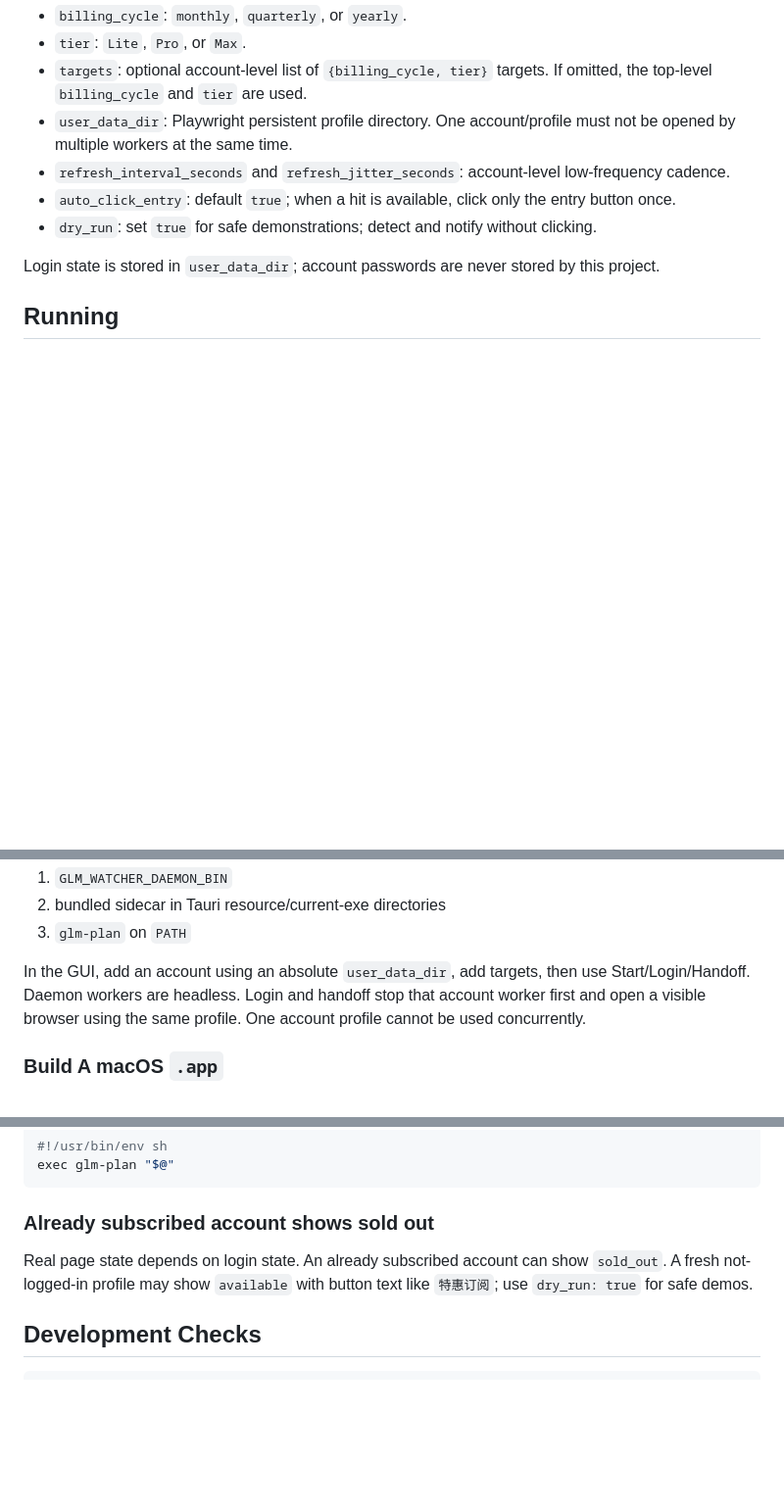
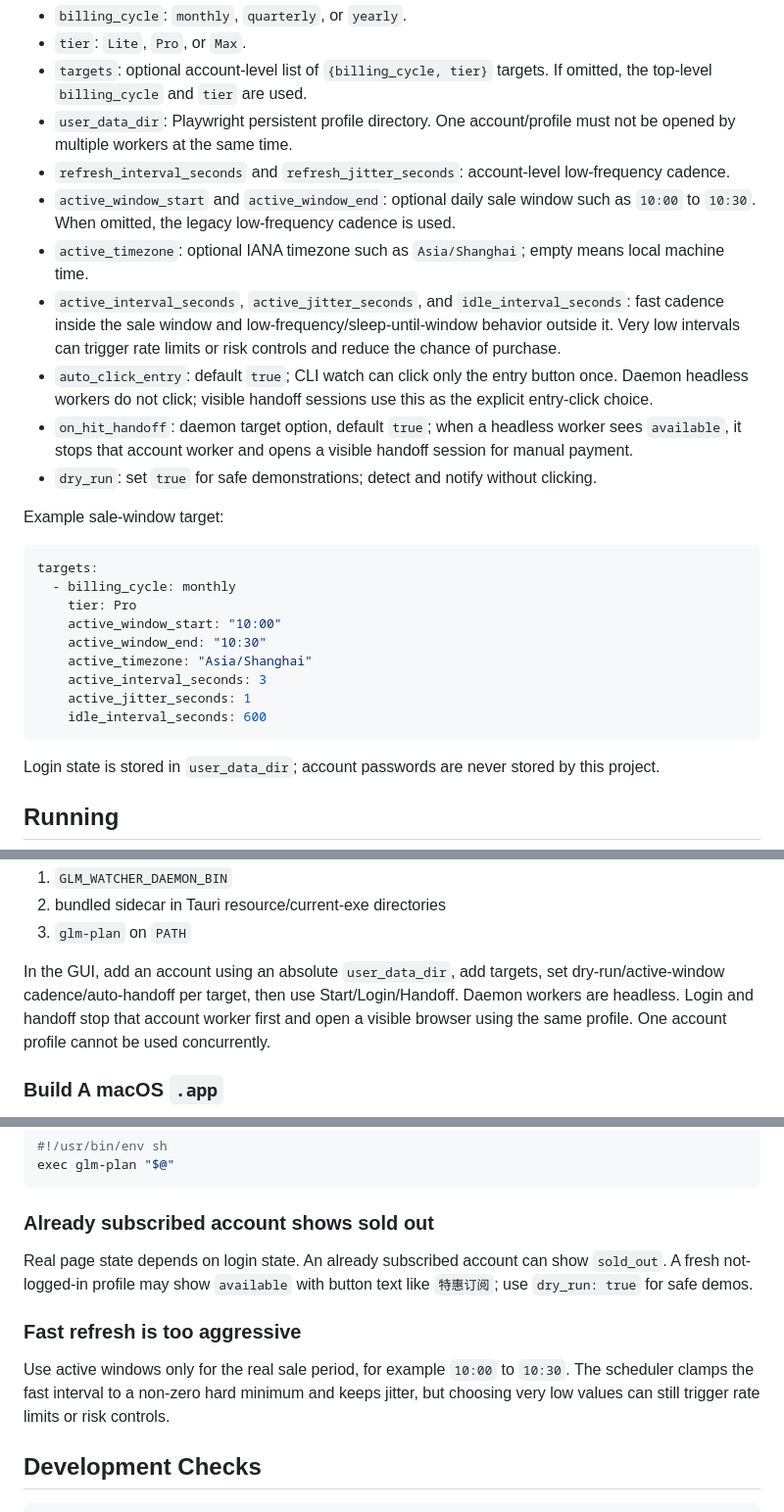
Before and after one commit to lnuygah/glm-coding-plan-watcher, a Markdown page: README.md, 3 parts joined by grey strips. Shown at 98% size. Rendered like a GitHub page; blank space fills up the shorter version.

Commit message:
docs(readme): GUI usage, sale-window config, fast-poll risk (EN+中文)
中英双语同步补充：GUI 控制台用法、开售时段与快刷配置、命中弹窗付款流程，以及“过低间隔可能被
限流/风控、反而买不到”的提示。

Co-Authored-By: Claude Opus 4.8 <noreply@anthropic.com>

````diff
--- a/README.md
+++ b/README.md
@@ -72,8 +72,31 @@ Important fields:
 - `user_data_dir`: Playwright persistent profile directory. One account/profile must not be opened by
   multiple workers at the same time.
 - `refresh_interval_seconds` and `refresh_jitter_seconds`: account-level low-frequency cadence.
-- `auto_click_entry`: default `true`; when a hit is available, click only the entry button once.
+- `active_window_start` and `active_window_end`: optional daily sale window such as `10:00` to
+  `10:30`. When omitted, the legacy low-frequency cadence is used.
+- `active_timezone`: optional IANA timezone such as `Asia/Shanghai`; empty means local machine time.
+- `active_interval_seconds`, `active_jitter_seconds`, and `idle_interval_seconds`: fast cadence inside
+  the sale window and low-frequency/sleep-until-window behavior outside it. Very low intervals can
+  trigger rate limits or risk controls and reduce the chance of purchase.
+- `auto_click_entry`: default `true`; CLI watch can click only the entry button once. Daemon headless
+  workers do not click; visible handoff sessions use this as the explicit entry-click choice.
+- `on_hit_handoff`: daemon target option, default `true`; when a headless worker sees `available`, it
+  stops that account worker and opens a visible handoff session for manual payment.
 - `dry_run`: set `true` for safe demonstrations; detect and notify without clicking.
+
+Example sale-window target:
+
+```yaml
+targets:
+  - billing_cycle: monthly
+    tier: Pro
+    active_window_start: "10:00"
+    active_window_end: "10:30"
+    active_timezone: "Asia/Shanghai"
+    active_interval_seconds: 3
+    active_jitter_seconds: 1
+    idle_interval_seconds: 600
+```
 
 Login state is stored in `user_data_dir`; account passwords are never stored by this project.
 
@@ -280,9 +303,10 @@ file. Daemon binary lookup order:
 2. bundled sidecar in Tauri resource/current-exe directories
 3. `glm-plan` on `PATH`
 
-In the GUI, add an account using an absolute `user_data_dir`, add targets, then use Start/Login/Handoff.
-Daemon workers are headless. Login and handoff stop that account worker first and open a visible
-browser using the same profile. One account profile cannot be used concurrently.
+In the GUI, add an account using an absolute `user_data_dir`, add targets, set dry-run/active-window
+cadence/auto-handoff per target, then use Start/Login/Handoff. Daemon workers are headless. Login and
+handoff stop that account worker first and open a visible browser using the same profile. One account
+profile cannot be used concurrently.
 
 ### Build A macOS `.app`
 
@@ -433,6 +457,12 @@ Real page state depends on login state. An already subscribed account can show `
 not-logged-in profile may show `available` with button text like `特惠订阅`; use `dry_run: true` for
 safe demos.
 
+### Fast refresh is too aggressive
+
+Use active windows only for the real sale period, for example `10:00` to `10:30`. The scheduler clamps
+the fast interval to a non-zero hard minimum and keeps jitter, but choosing very low values can still
+trigger rate limits or risk controls.
+
 ## Development Checks
 
 ```bash
````
Also changed, not shown: other parts of README.md (+2 -2 lines), README.zh-CN.md (+27 -4 lines).
